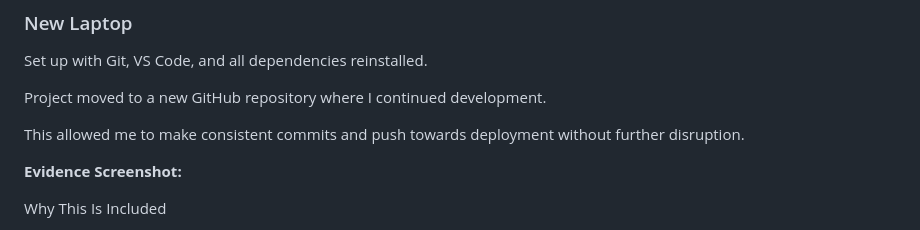
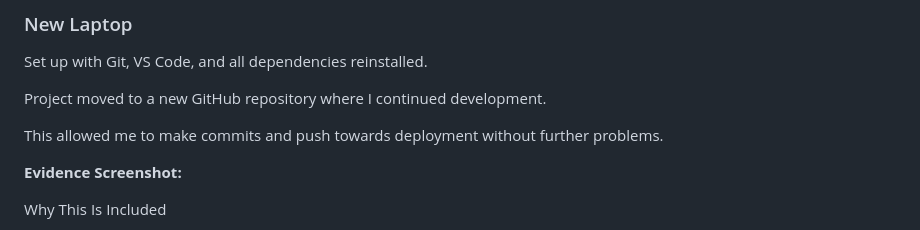
Before and after one commit to Anasousa11/emotigrow, a Markdown page: README.md, the part around the change printed below. GitHub-like rendering.

```diff
--- a/README.md
+++ b/README.md
@@ -160,7 +161,7 @@ Set up with Git, VS Code, and all dependencies reinstalled.
 
 Project moved to a new GitHub repository where I continued development.
 
-This allowed me to make consistent commits and push towards deployment without further disruption.
+This allowed me to make commits and push towards deployment without further problems.
 
 **Evidence Screenshot:**
 
```
Also changed, not shown: other parts of README.md (+6 -5 lines).
